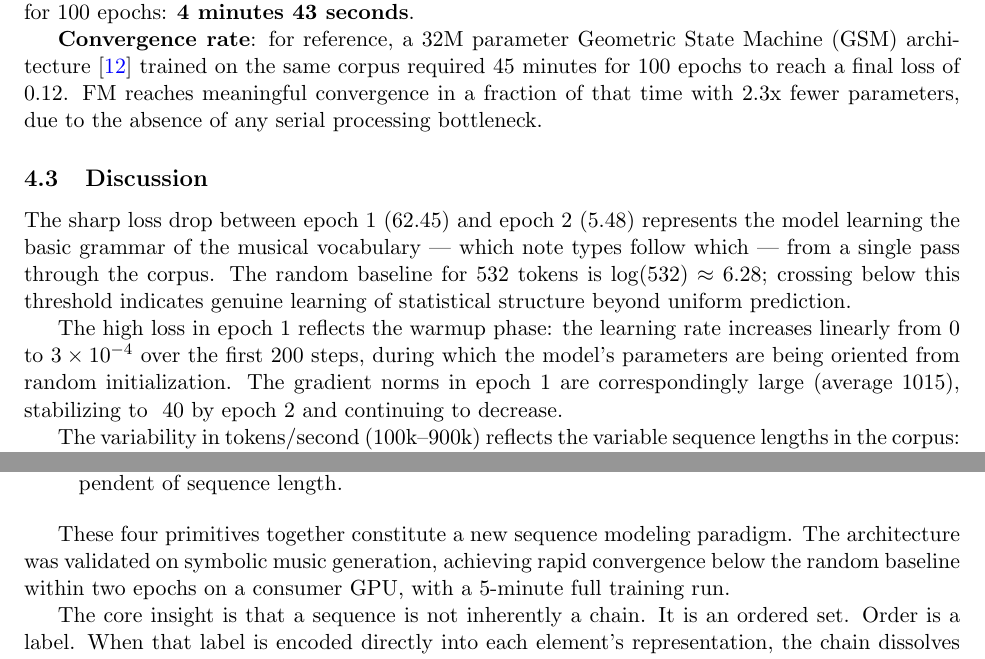
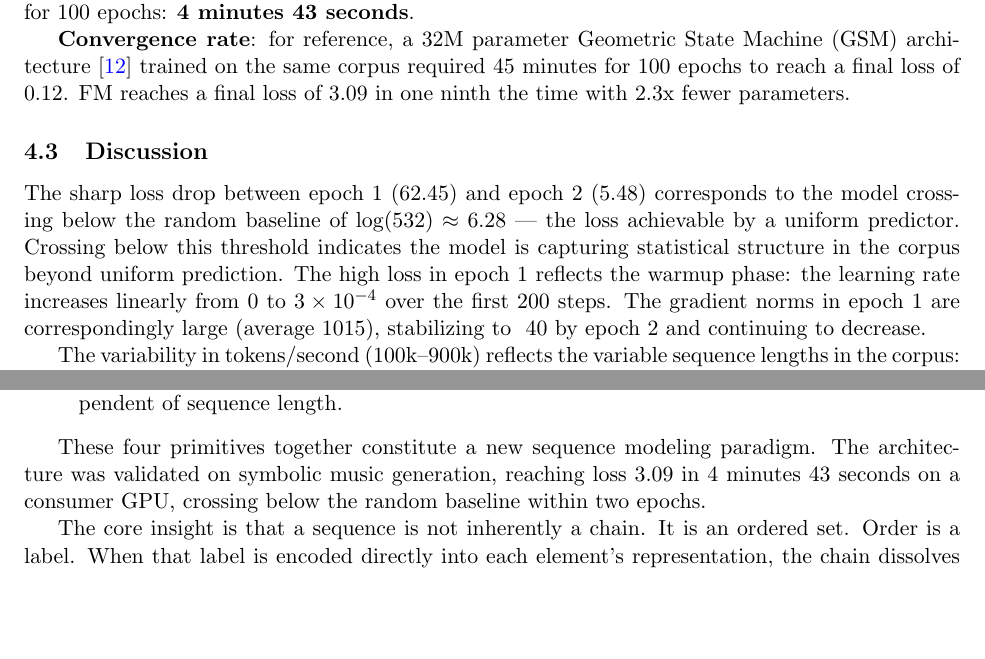
Before and after one commit to CopilotCoding/FM, a LaTeX paper (FM_arxiv.tex): two parts of pages 6 and 9 of 10 before the commit and two parts of pages 6 and 9 of 9 after it, joined at a grey line, cut so that both start at the same text, the shorter picture padded with empty space. Compiled offline with pdfLaTeX.

Commit message:
removed unfalsifiable AI claims

```diff
--- a/FM_arxiv.tex
+++ b/FM_arxiv.tex
@@ -203,13 +203,11 @@ Epoch & Avg.\ Loss & Note \\
 
 \textbf{Throughput}: approximately 74 iterations/second, 100k--900k tokens/second depending on file length. Peak allocated VRAM 0.64GB (7.5GB reserved by PyTorch allocator). Total training time for 100 epochs: \textbf{4 minutes 43 seconds}.
 
-\textbf{Convergence rate}: for reference, a 32M parameter Geometric State Machine (GSM) architecture \cite{gsm2026} trained on the same corpus required 45 minutes for 100 epochs to reach a final loss of 0.12. FM reaches meaningful convergence in a fraction of that time with 2.3x fewer parameters, due to the absence of any serial processing bottleneck.
+\textbf{Convergence rate}: for reference, a 32M parameter Geometric State Machine (GSM) architecture \cite{gsm2026} trained on the same corpus required 45 minutes for 100 epochs to reach a final loss of 0.12. FM reaches a final loss of 3.09 in one ninth the time with 2.3x fewer parameters.
 
 \subsection{Discussion}
 
-The sharp loss drop between epoch 1 (62.45) and epoch 2 (5.48) represents the model learning the basic grammar of the musical vocabulary — which note types follow which — from a single pass through the corpus. The random baseline for 532 tokens is $\log(532) \approx 6.28$; crossing below this threshold indicates genuine learning of statistical structure beyond uniform prediction.
-
-The high loss in epoch 1 reflects the warmup phase: the learning rate increases linearly from 0 to $3 \times 10^{-4}$ over the first 200 steps, during which the model's parameters are being oriented from random initialization. The gradient norms in epoch 1 are correspondingly large (average 1015), stabilizing to ~40 by epoch 2 and continuing to decrease.
+The sharp loss drop between epoch 1 (62.45) and epoch 2 (5.48) corresponds to the model crossing below the random baseline of $\log(532) \approx 6.28$ — the loss achievable by a uniform predictor. Crossing below this threshold indicates the model is capturing statistical structure in the corpus beyond uniform prediction. The high loss in epoch 1 reflects the warmup phase: the learning rate increases linearly from 0 to $3 \times 10^{-4}$ over the first 200 steps. The gradient norms in epoch 1 are correspondingly large (average 1015), stabilizing to ~40 by epoch 2 and continuing to decrease.
 
 The variability in tokens/second (100k--900k) reflects the variable sequence lengths in the corpus: short files (120 tokens) complete very quickly while long files (24,203 tokens) take proportionally longer. At batch size 1, this is expected and correct behavior — each file contributes gradient signal proportional to its length.
 
@@ -289,7 +287,7 @@ We have presented the Field Machine, a sequence architecture that achieves full
     \item \textbf{$O(1)$ inference}: state is a single fixed-size vector, updated by one addition per token, independent of sequence length.
 \end{enumerate}
 
-These four primitives together constitute a new sequence modeling paradigm. The architecture was validated on symbolic music generation, achieving rapid convergence below the random baseline within two epochs on a consumer GPU, with a 5-minute full training run.
+These four primitives together constitute a new sequence modeling paradigm. The architecture was validated on symbolic music generation, reaching loss 3.09 in 4 minutes 43 seconds on a consumer GPU, crossing below the random baseline within two epochs.
 
 The core insight is that a sequence is not inherently a chain. It is an ordered set. Order is a label. When that label is encoded directly into each element's representation, the chain dissolves — and with it, the serial bottleneck that has constrained sequence modeling since its inception.
 
```
Also changed, not shown: README.md, FM_arxiv.tex (6 more changed lines).
